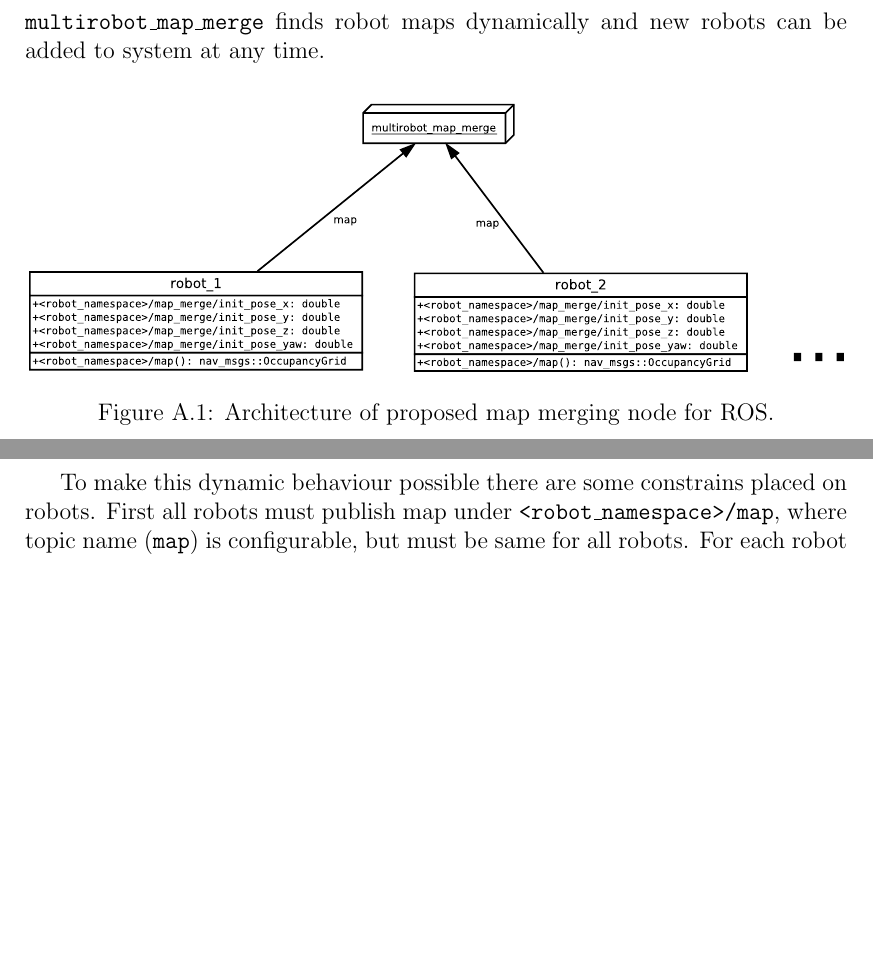
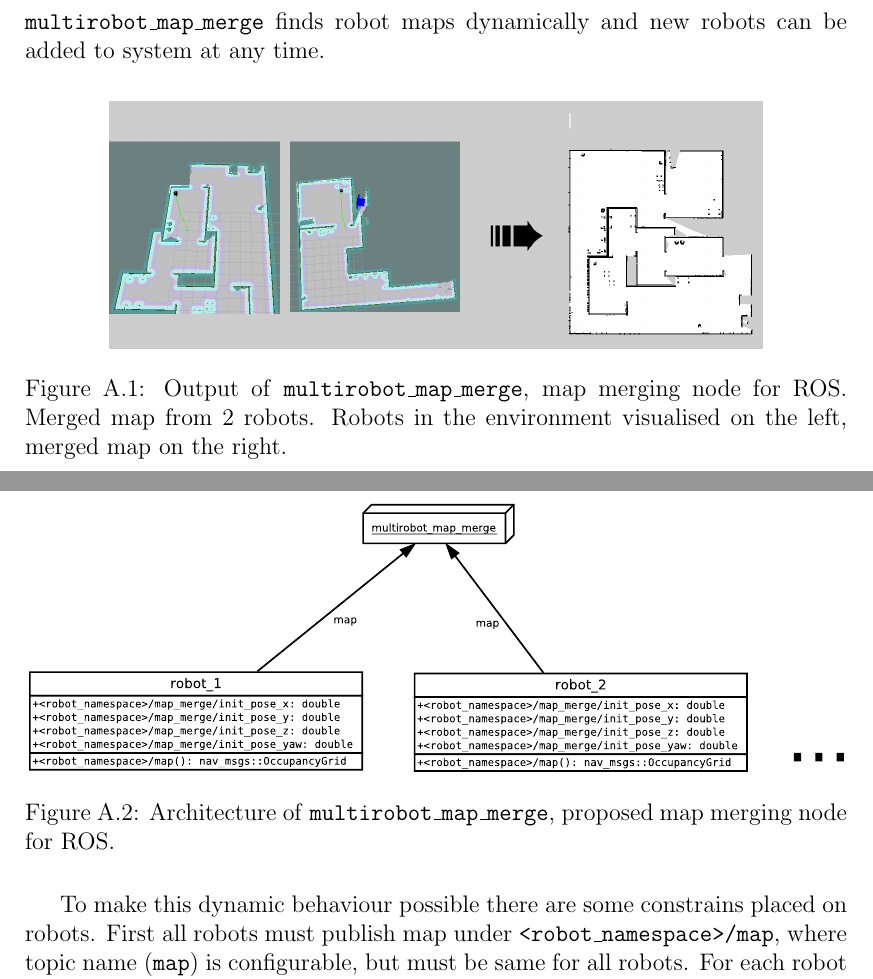
Before and after one commit to hrnr/bachelor-thesis, a LaTeX thesis (tex/thesis.tex, which reads tex/multirobot_map_merge.tex): two parts of pages 20 and 21 of 24, joined at a grey line, cut so that both start at the same text, the shorter picture padded with empty space. Compiled offline with pdfLaTeX.

Commit message:
appendix a: added inlustration image

```diff
--- a/tex/multirobot_map_merge.tex
+++ b/tex/multirobot_map_merge.tex
@@ -16,7 +16,12 @@
 
 This package provides global map for multiple robots. It can merge maps from arbitrary number of robots. It expects maps from individual robots as ROS topics. If your run multiple robots under the same ROS master then \texttt{multirobot\_map\_merge} will probably work for you out-of-the-box. It is also very easy to setup an simulation experiment.
 
-%{{attachment:screenshot.jpg||width="755px"}}
+\begin{figure}
+    \centering
+    \includegraphics[width=4.53in]{../img/map_merge_cover.png}
+    \caption{Output of \texttt{multirobot\_map\_merge}, map merging node for \gls{ROS}. Merged map from $2$ robots. Robots in the environment visualised on the left, merged map on the right.}
+    \label{fig:mapmergecover}
+\end{figure}
 
 If your run your robots under multiple ROS masters you need to run your own way of communication between robots and provide maps from robots on local topics (under the same master). Also if you want to distribute merged map back to robots your communication must take care of it.
 
@@ -28,11 +33,10 @@
 
 \texttt{multirobot\_map\_merge} finds robot maps dynamically and new robots can be added to system at any time.
 
-%{{attachment:architecture.svg||width="755px"}}
 \begin{figure}
     \centering
     \includegraphics[width=\textwidth]{../img/map_merge_architecture.pdf}
-    \caption{Architecture of proposed map merging node for \gls{ROS}.}
+    \caption{Architecture of \texttt{multirobot\_map\_merge}, proposed map merging node for \gls{ROS}.}
     \label{fig:mapmergearchitecture}
 \end{figure}
 
```
Also changed, not shown: img/map_merge_cover.png (added).
